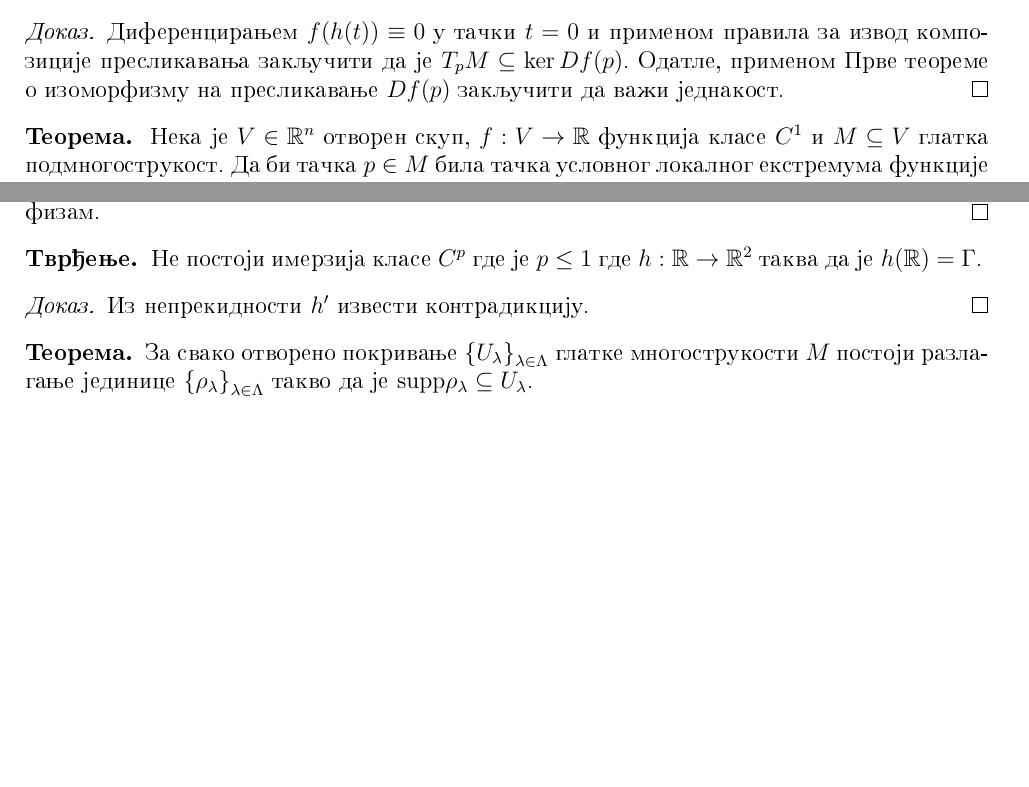
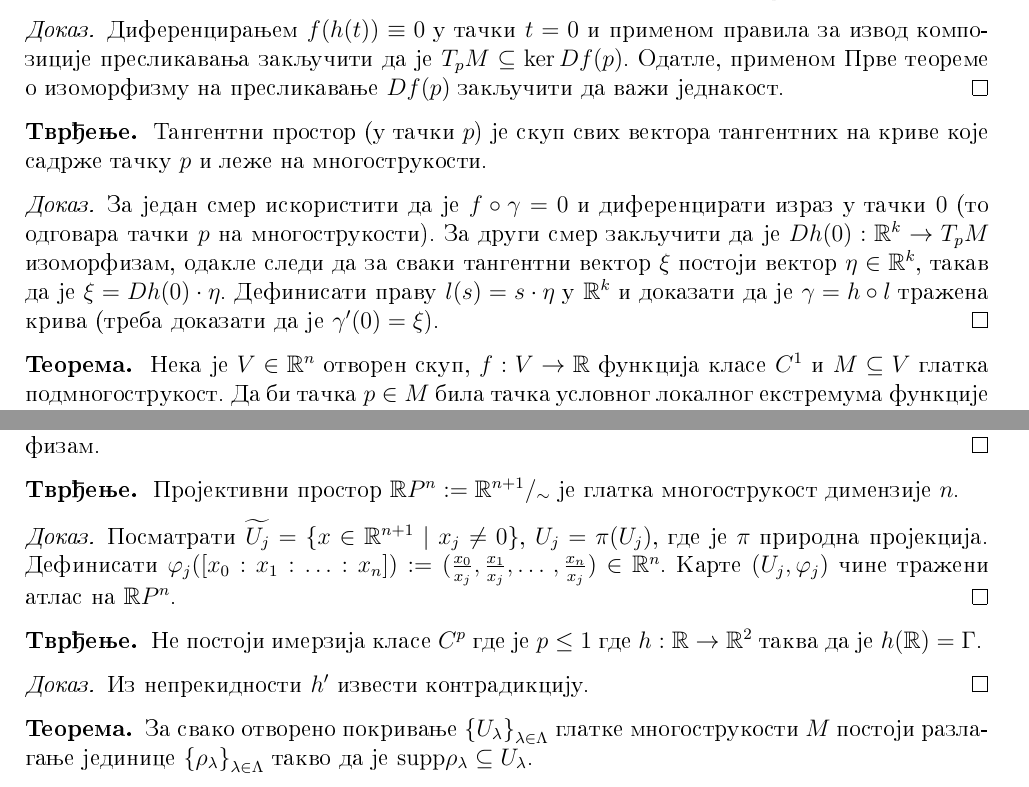
Before and after one commit to nevenas02/Analiza2, a LaTeX document (analiza2_beleske.tex): two parts of pages 17 and 18 of 34, joined at a grey line, cut so that both start at the same text, the shorter picture padded with empty space. Compiled offline with pdfLaTeX.

Commit message:
Dopunio mnogostrukosti

```diff
--- a/analiza2_beleske.tex
+++ b/analiza2_beleske.tex
@@ -930,6 +930,16 @@ Neka je $h:D \to M$ lokalna parametrizacija okoline tachke $p = h(0)$ i neka je
 \end{tvr}
 \begin{proof}
 Diferenciranjem $f(h(t)) \equiv 0$ u tachki $t = 0$ i primenom pravila za izvod kom\-po\-zi\-ci\-je preslikavanja zakljuchiti da je $T_p M \psj \ker Df(p)$. Odatle, primenom Prve teoreme o i\-zo\-mor\-fi\-zmu na preslikavanje $Df(p)$ zakljuchiti da vaz1i jednakost.
+\end{proof}
+
+\begin{tvr}
+	Tangentni prostor (u tachki $p$) je skup svih vektora tangentnih na krive koje sadrzhe tachku $p$ i lezhe na mnogostrukosti.
+\end{tvr}
+\begin{proof}
+	Za jedan smer iskoristiti da je $f\circ \gamma = 0$ i diferencirati izraz u tachki $0$ (to odgovara tachki $p$ na mnogostrukosti). Za drugi
+	smer zakljuchiti da je $Dh(0): \RR^{k} \to T_p M$ izomorfizam, odakle sledi da za svaki tangentni vektor $\xi$ postoji vektor $\eta \in \RR^k$,
+	takav da je $\xi = Dh(0) \cdot \eta$. Definisati pravu $l(s) = s\cdot \eta$ u $\RR^k$ i dokazati da je $\gamma = h\circ l$ trazhena kriva
+	(treba dokazati da je $\gamma'(0) = \xi$).
 \end{proof}
 
 \begin{tma}
@@ -959,11 +975,20 @@ Neka je $M \subseteq \RR^{k+l}$ $k$ - dimenziona podmnogostrukost klase $C^p$, n
 difeomorfizam klase $C^p$.
 \end{lema}
 \begin{proof}
-Dokaz leme sledi iz chinjenice da je kompozicija difeomorfizama difeomor-fizam.
+Dokaz leme sledi iz chinjenice da je kompozicija difeomorfizama difeomor\-fizam.
 %\begin{center}
 %\includegraphics[width=5cm]
 %{Two_coordinate_charts_on_a_manifold.png}
 %\end{center}
+\end{proof}
+
+\begin{tvr}
+	Projektivni prostor $\RR P^n := \RR^{n+1}/_{\sim}$ je glatka mnogostrukost dimenzije $n$.
+\end{tvr}
+\begin{proof}
+	Posmatrati $\widetilde{U_j} = \{x \in \RR^{n+1} \mid x_j \neq 0\}$, $U_j = \pi(U_j)$, gde je $\pi$ prirodna projekcija. Definisati
+	$\varphi_j([x_0:x_1:\dotso:x_n]) := (\frac{x_0}{x_j},\frac{x_1}{x_j}, \dotso, \frac{x_n}{x_j}) \in \RR^n$. Karte $(U_j, \varphi_j)$
+	chine trazheni atlas na $\RR P^n$.
 \end{proof}
 
 \begin{tvr}
```
Also changed, not shown: analiza2_beleske.pdf, analiza2_beleske.tex (21 more changed lines).
